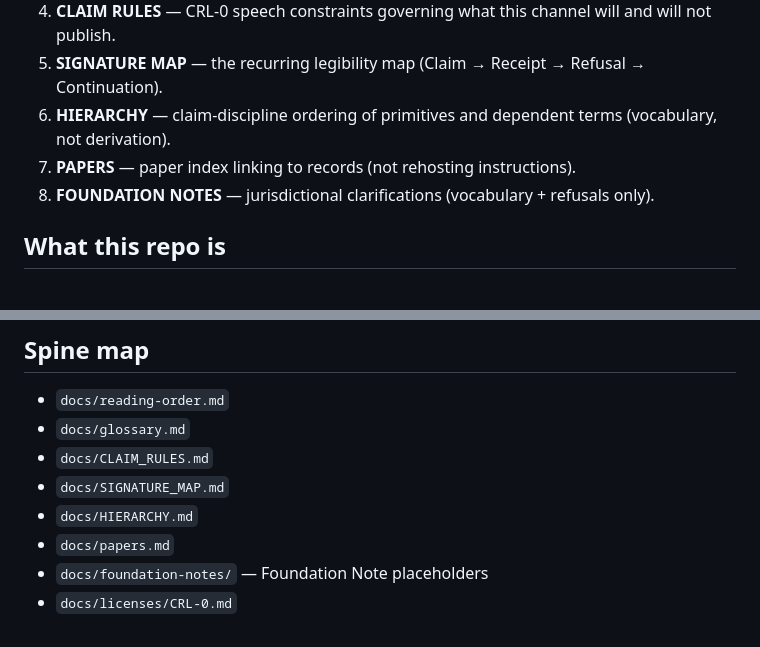
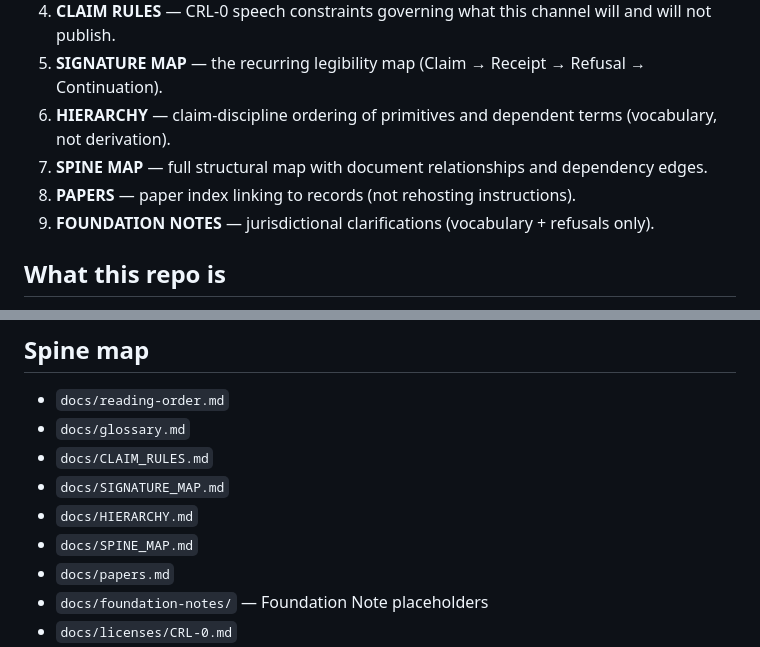
Before and after one commit to C-Zenno/constraint-spine, a Markdown page: docs/index.md, 2 parts joined by grey strips. Drawn GitHub-style.

```diff
--- a/docs/index.md
+++ b/docs/index.md
@@ -20,8 +20,9 @@ This is not a product, not a control system, and not an operational playbook.
 4) **CLAIM RULES** — CRL-0 speech constraints governing what this channel will and will not publish.
 5) **SIGNATURE MAP** — the recurring legibility map (Claim → Receipt → Refusal → Continuation).
 6) **HIERARCHY** — claim-discipline ordering of primitives and dependent terms (vocabulary, not derivation).
-7) **PAPERS** — paper index linking to records (not rehosting instructions).
-8) **FOUNDATION NOTES** — jurisdictional clarifications (vocabulary + refusals only).
+7) **SPINE MAP** — full structural map with document relationships and dependency edges.
+8) **PAPERS** — paper index linking to records (not rehosting instructions).
+9) **FOUNDATION NOTES** — jurisdictional clarifications (vocabulary + refusals only).
 
 ## What this repo is
 
@@ -55,6 +56,7 @@ See `docs/foundation-notes/` for placeholder files.
 - `docs/CLAIM_RULES.md`
 - `docs/SIGNATURE_MAP.md`
 - `docs/HIERARCHY.md`
+- `docs/SPINE_MAP.md`
 - `docs/papers.md`
 - `docs/foundation-notes/` — Foundation Note placeholders
 - `docs/licenses/CRL-0.md`
```
Also changed, not shown: CHANGELOG.md (+7 -0 lines), README.md (+4 -0 lines), docs/SPINE_MAP.md (added, +34 -0 lines), docs/images/reader-flow.png (added), docs/images/surface-structure.png (added).
